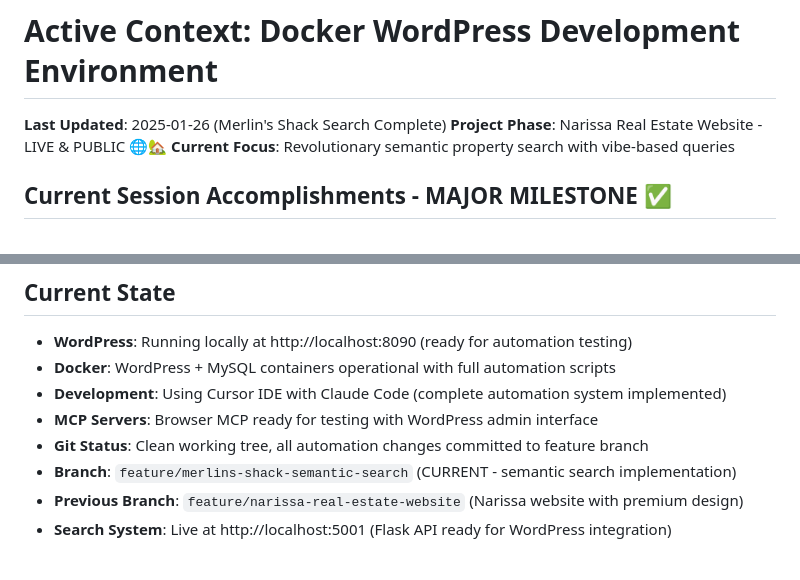
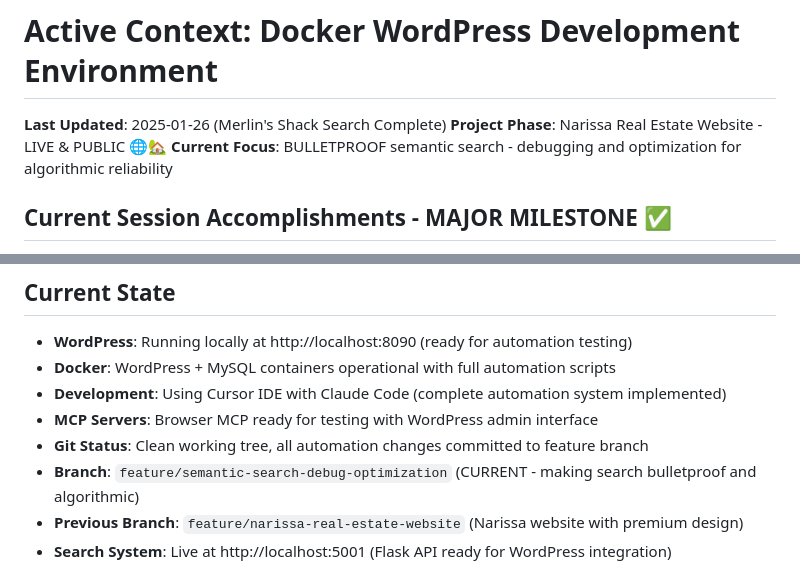
Before and after one commit to endersclarity/docker-wordpress, a Markdown page: activeContext.md, 2 parts joined by grey strips. GitHub-like rendering.

```diff
--- a/activeContext.md
+++ b/activeContext.md
@@ -2,7 +2,7 @@
 
 **Last Updated**: 2025-01-26 (Merlin's Shack Search Complete)
 **Project Phase**: Narissa Real Estate Website - LIVE & PUBLIC 🌐🏡
-**Current Focus**: Revolutionary semantic property search with vibe-based queries
+**Current Focus**: BULLETPROOF semantic search - debugging and optimization for algorithmic reliability
 
 ## Current Session Accomplishments - MAJOR MILESTONE ✅
 1. ✅ **WordPress Deployment**: Successfully deployed WordPress at http://localhost:5000
@@ -63,7 +63,7 @@
 - **Development**: Using Cursor IDE with Claude Code (complete automation system implemented)
 - **MCP Servers**: Browser MCP ready for testing with WordPress admin interface
 - **Git Status**: Clean working tree, all automation changes committed to feature branch
-- **Branch**: `feature/merlins-shack-semantic-search` (CURRENT - semantic search implementation)
+- **Branch**: `feature/semantic-search-debug-optimization` (CURRENT - making search bulletproof and algorithmic)
 - **Previous Branch**: `feature/narissa-real-estate-website` (Narissa website with premium design)
 - **Search System**: Live at http://localhost:5001 (Flask API ready for WordPress integration)
 
```
Also changed, not shown: BRANCH_README.md (added, +111 -0 lines).
